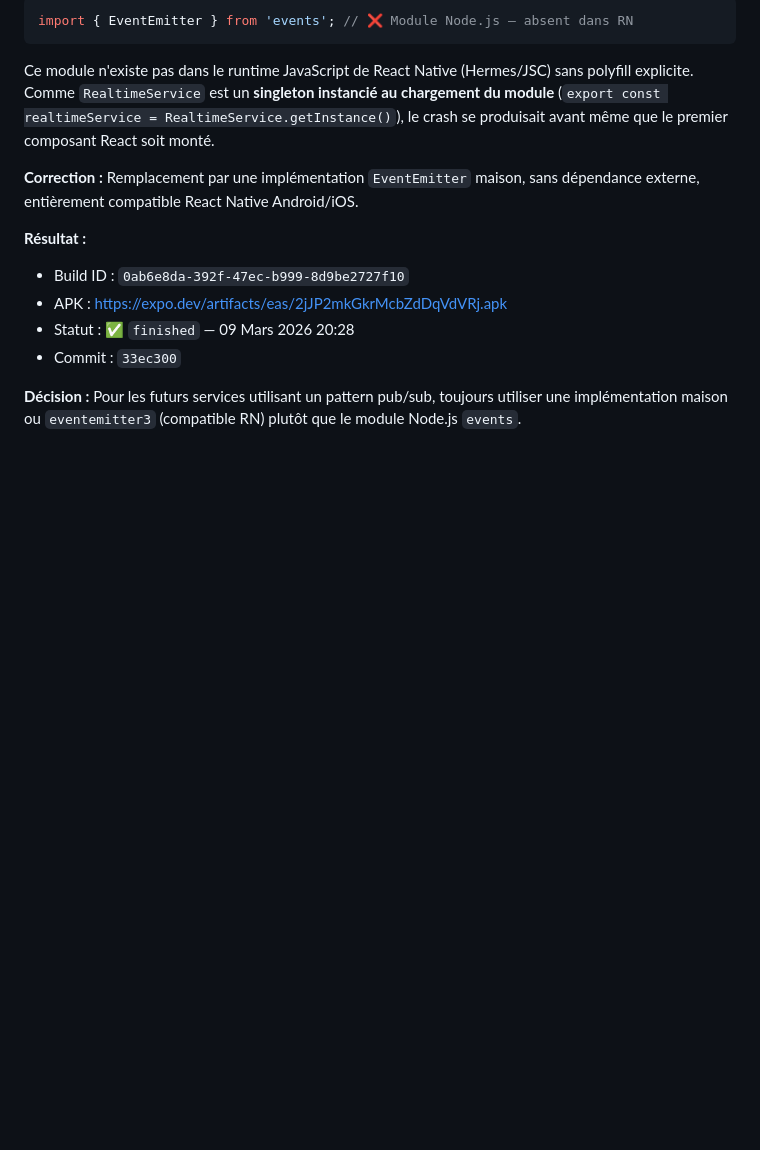
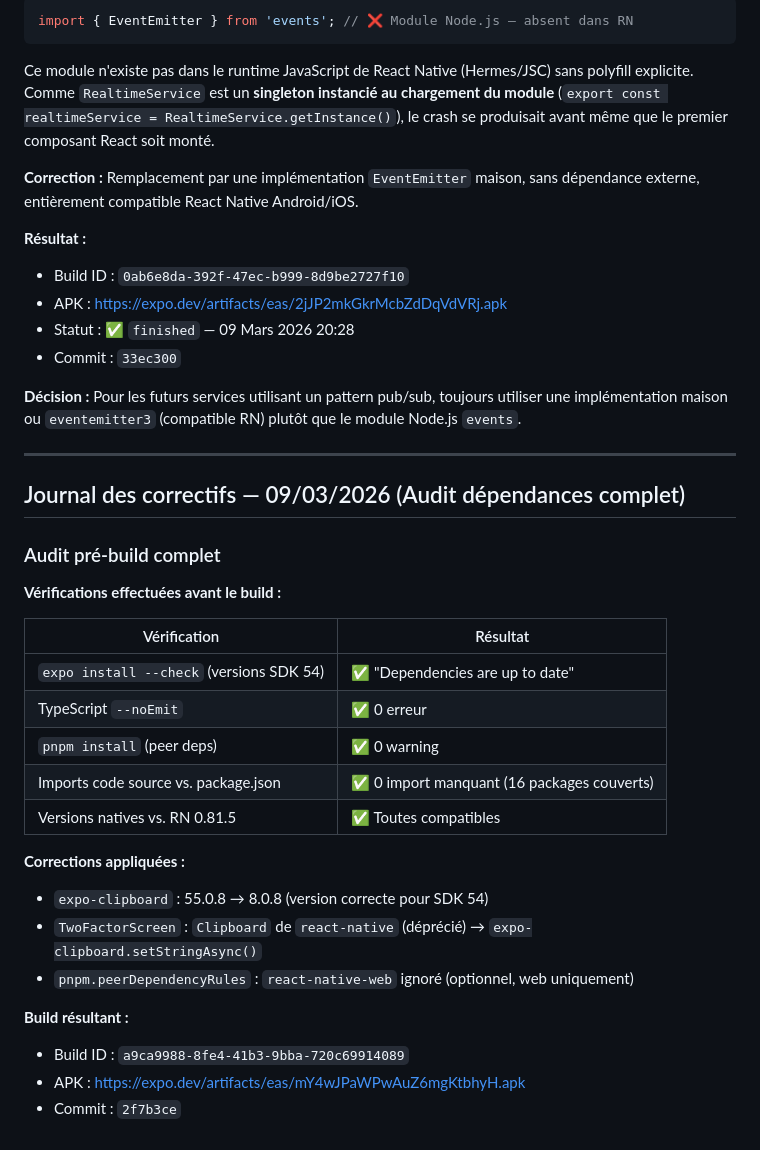
Before and after one commit to Tarzzan/ccds-app-citoyenne, a Markdown page: ROADMAP.md, the part around the change. Drawn GitHub-style; blank space fills up the shorter version.

Commit message:
docs: journal audit dependances 09/03/2026 + APK build a9ca9988

```diff
--- a/ROADMAP.md
+++ b/ROADMAP.md
@@ -416,3 +416,29 @@ Ce module n'existe pas dans le runtime JavaScript de React Native (Hermes/JSC) s
 - Commit : `33ec300`
 
 **Décision :** Pour les futurs services utilisant un pattern pub/sub, toujours utiliser une implémentation maison ou `eventemitter3` (compatible RN) plutôt que le module Node.js `events`.
+
+---
+
+## Journal des correctifs — 09/03/2026 (Audit dépendances complet)
+
+### Audit pré-build complet
+
+**Vérifications effectuées avant le build :**
+
+| Vérification | Résultat |
+|---|---|
+| `expo install --check` (versions SDK 54) | ✅ "Dependencies are up to date" |
+| TypeScript `--noEmit` | ✅ 0 erreur |
+| `pnpm install` (peer deps) | ✅ 0 warning |
+| Imports code source vs. package.json | ✅ 0 import manquant (16 packages couverts) |
+| Versions natives vs. RN 0.81.5 | ✅ Toutes compatibles |
+
+**Corrections appliquées :**
+- `expo-clipboard` : 55.0.8 → 8.0.8 (version correcte pour SDK 54)
+- `TwoFactorScreen` : `Clipboard` de `react-native` (déprécié) → `expo-clipboard.setStringAsync()`
+- `pnpm.peerDependencyRules` : `react-native-web` ignoré (optionnel, web uniquement)
+
+**Build résultant :**
+- Build ID : `a9ca9988-8fe4-41b3-9bba-720c69914089`
+- APK : https://expo.dev/artifacts/eas/mY4wJPaWPwAuZ6mgKtbhyH.apk
+- Commit : `2f7b3ce`
```
